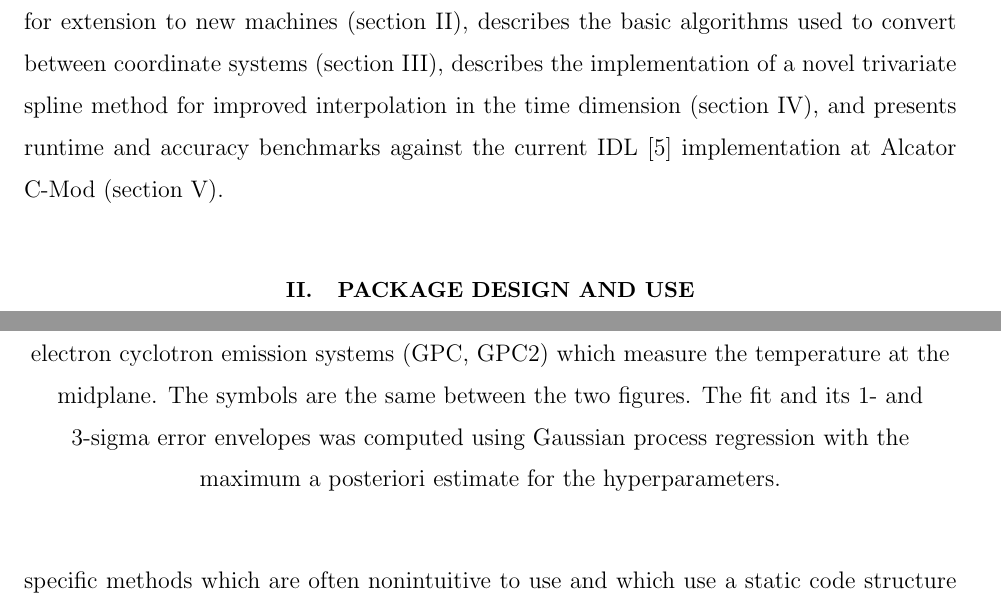
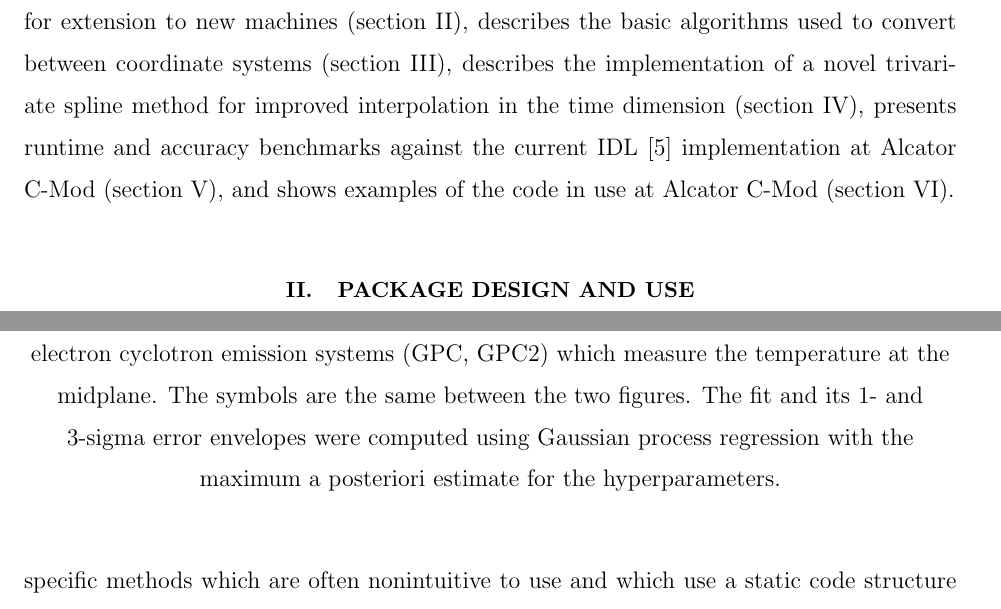
Before and after one commit to PSFCPlasmaTools/paper, a LaTeX paper (eqtools_paper.tex): two parts of pages 3 and 12 of 15, joined at a grey line, cut so that both start at the same text. Compiled offline with pdfLaTeX.

Commit message:
Minor tweaks.

```diff
--- a/eqtools_paper.tex
+++ b/eqtools_paper.tex
@@ -71,7 +71,7 @@ The \eqtools package provides a consistent and straightforward interface to the
 Moreover, \eqtools is constructed with a modular, object-oriented design, such that the package is easily extensible to handle data from different experiments and reconstruction codes, giving the researcher a single unified interface for data from any machine or code.
 The implementation of reconstructed-equilibrium handling in the Python language removes a substantial barrier to the adoption of Python as a day-to-day analysis language for tokamak research, which offers numerous advantages in ease of use, computational speed, user/developer base, and free and open-source implementations compared to current common working languages for fusion research.  The \eqtools package is open-source and licensed under the GNU General Public License \cite{GPL}, and distributed via PyPI \cite{eqtools_pypi,*eqtools_git,*eqtools_readthedocs}.
 
-This paper details the design and implementation of \eqtools, particularly the paradigm for extension to new machines (section \ref{sec:design}), describes the basic algorithms used to convert between coordinate systems (section \ref{sec:algo}), describes the implementation of a novel trivariate spline method for improved interpolation in the time dimension (section \ref{sec:trispline}), and presents runtime and accuracy benchmarks against the current IDL \footnote{IDL is a registered trademark of Exelis Visual Information Solutions.} implementation at Alcator C-Mod (section \ref{sec:benchmark}).
+This paper details the design and implementation of \eqtools, particularly the paradigm for extension to new machines (section \ref{sec:design}), describes the basic algorithms used to convert between coordinate systems (section \ref{sec:algo}), describes the implementation of a novel trivariate spline method for improved interpolation in the time dimension (section \ref{sec:trispline}), presents runtime and accuracy benchmarks against the current IDL \footnote{IDL is a registered trademark of Exelis Visual Information Solutions.} implementation at Alcator C-Mod (section \ref{sec:benchmark}), and shows examples of the code in use at Alcator C-Mod (section \ref{sec:examples}).
 
 \section{Package Design and Use}\label{sec:design}
 
@@ -247,7 +248,7 @@ An example of this sensor fusion task is shown in Figure~\ref{fig:profiledemo}.
         	\subfloat[data and smoothed profile]{
             	\includegraphics[width=0.65\textwidth]{graphics/prof}
         }
-	\caption{Equilibrium with diagnostic locations (a) and individual measurements with smoothed electron temperature profile (b). The data includes two Thomson scattering systems (ETS, CTS) which measure the local temperature along a vertical chord and two electron cyclotron emission systems (GPC, GPC2) which measure the temperature at the midplane. The symbols are the same between the two figures. The fit and its 1- and 3-sigma error envelopes was computed using Gaussian process regression with the maximum a posteriori estimate for the hyperparameters.}
+	\caption{Equilibrium with diagnostic locations (a) and individual measurements with smoothed electron temperature profile (b). The data includes two Thomson scattering systems (ETS, CTS) which measure the local temperature along a vertical chord and two electron cyclotron emission systems (GPC, GPC2) which measure the temperature at the midplane. The symbols are the same between the two figures. The fit and its 1- and 3-sigma error envelopes were computed using Gaussian process regression with the maximum a posteriori estimate for the hyperparameters.}
 	\label{fig:profiledemo}
 \end{figure}
 The use of \eqtools to provide consistent coordinate transformations and a consistent interface for combining data from multiple diagnostics simplifies the task of building automated data analysis workflows.
```
Also changed, not shown: eqtools_paper.pdf, eqtools_paper.tex (1 more changed lines), 3 other files.
